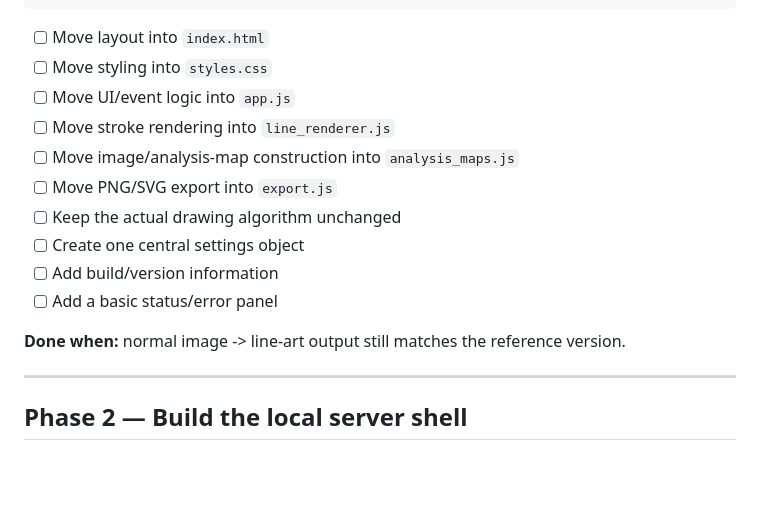
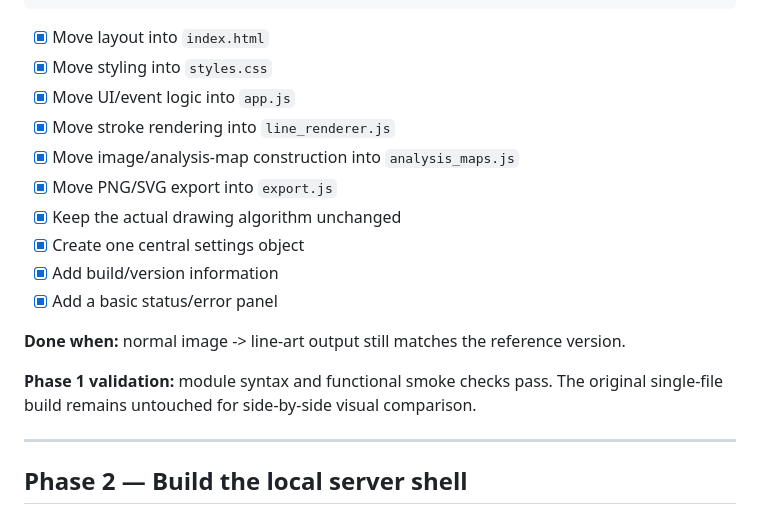
Before and after one commit to steveonw/3d-line-art, a Markdown page: ROADMAP.md, the part around the change. Drawn GitHub-style; blank space fills up the shorter version.

Commit message:
Mark Phase 1 frontend split complete

````diff
--- a/ROADMAP.md
+++ b/ROADMAP.md
@@ -47,18 +47,20 @@ frontend/
   export.js
 ```
 
-- [ ] Move layout into `index.html`
-- [ ] Move styling into `styles.css`
-- [ ] Move UI/event logic into `app.js`
-- [ ] Move stroke rendering into `line_renderer.js`
-- [ ] Move image/analysis-map construction into `analysis_maps.js`
-- [ ] Move PNG/SVG export into `export.js`
-- [ ] Keep the actual drawing algorithm unchanged
-- [ ] Create one central settings object
-- [ ] Add build/version information
-- [ ] Add a basic status/error panel
+- [x] Move layout into `index.html`
+- [x] Move styling into `styles.css`
+- [x] Move UI/event logic into `app.js`
+- [x] Move stroke rendering into `line_renderer.js`
+- [x] Move image/analysis-map construction into `analysis_maps.js`
+- [x] Move PNG/SVG export into `export.js`
+- [x] Keep the actual drawing algorithm unchanged
+- [x] Create one central settings object
+- [x] Add build/version information
+- [x] Add a basic status/error panel
 
 **Done when:** normal image -> line-art output still matches the reference version.
+
+**Phase 1 validation:** module syntax and functional smoke checks pass. The original single-file build remains untouched for side-by-side visual comparison.
 
 ---
 
````
